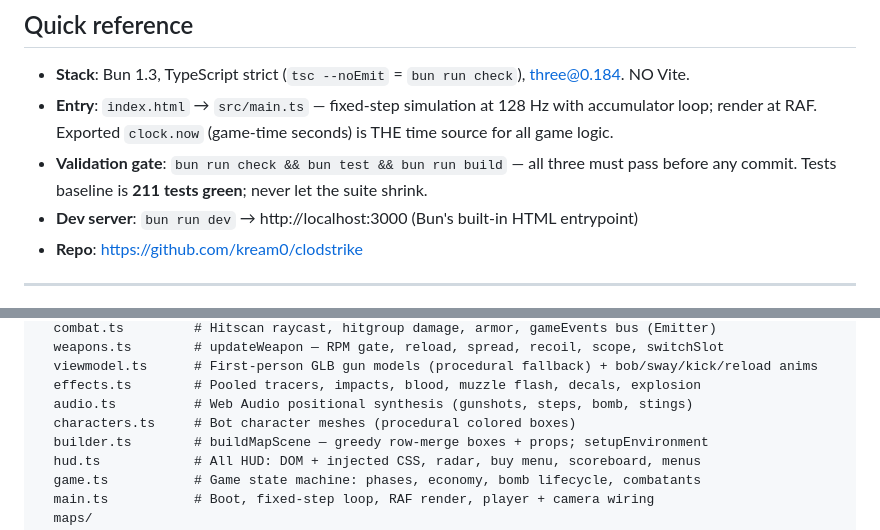
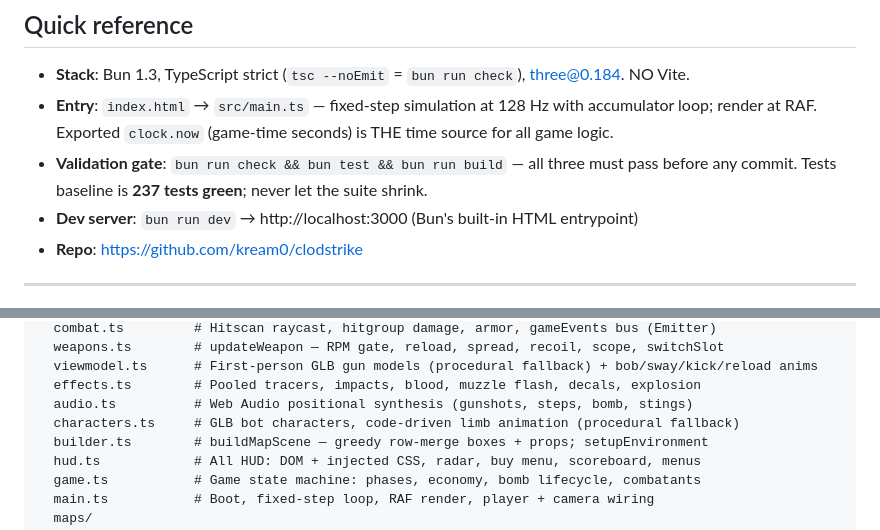
Before and after one commit to kream0/clodstrike, a Markdown page: CLAUDE.md, 2 parts joined by grey strips. Drawn GitHub-style.

```diff
--- a/CLAUDE.md
+++ b/CLAUDE.md
@@ -34,7 +34,7 @@ Work through this standing track cycle by cycle with the agent workflow until ex
 
 - **Stack**: Bun 1.3, TypeScript strict (`tsc --noEmit` = `bun run check`), three@0.184. NO Vite.
 - **Entry**: `index.html` → `src/main.ts` — fixed-step simulation at 128 Hz with accumulator loop; render at RAF. Exported `clock.now` (game-time seconds) is THE time source for all game logic.
-- **Validation gate**: `bun run check && bun test && bun run build` — all three must pass before any commit. Tests baseline is **211 tests green**; never let the suite shrink.
+- **Validation gate**: `bun run check && bun test && bun run build` — all three must pass before any commit. Tests baseline is **237 tests green**; never let the suite shrink.
 - **Dev server**: `bun run dev` → http://localhost:3000 (Bun's built-in HTML entrypoint)
 - **Repo**: https://github.com/kream0/clodstrike
 
@@ -61,7 +61,7 @@ src/
   viewmodel.ts      # First-person GLB gun models (procedural fallback) + bob/sway/kick/reload anims
   effects.ts        # Pooled tracers, impacts, blood, muzzle flash, decals, explosion
   audio.ts          # Web Audio positional synthesis (gunshots, steps, bomb, stings)
-  characters.ts     # Bot character meshes (procedural colored boxes)
+  characters.ts     # GLB bot characters, code-driven limb animation (procedural fallback)
   builder.ts        # buildMapScene — greedy row-merge boxes + props; setupEnvironment
   hud.ts            # All HUD: DOM + injected CSS, radar, buy menu, scoreboard, menus
   game.ts           # Game state machine: phases, economy, bomb lifecycle, combatants
```
Also changed, not shown: README.md (+6 -4 lines).
